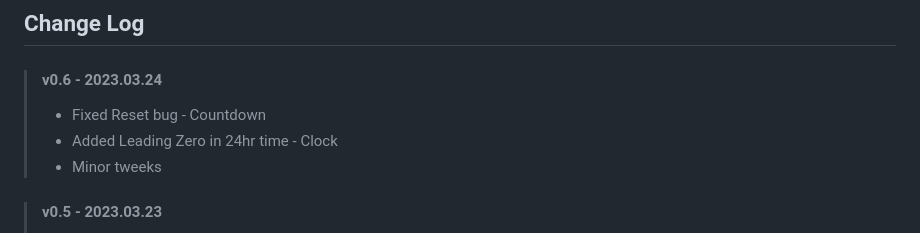
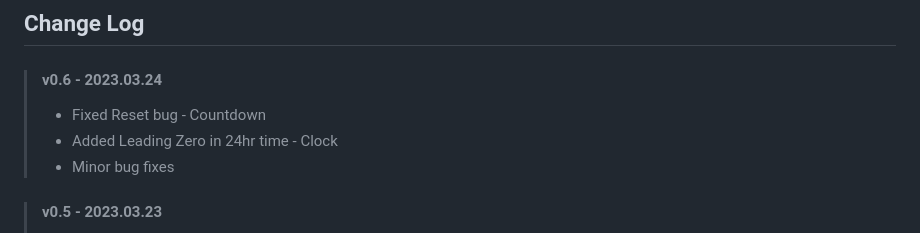
Before and after one commit to paulbuchan/TimeApps, a Markdown page: Readme.md, the part around the change. GitHub-like rendering.

```diff
--- a/Readme.md
+++ b/Readme.md
@@ -65,7 +65,7 @@ These are writen in basic HTML, CSS, and JavaScript so that they can easily be r
 >
 > - Fixed Reset bug - Countdown
 > - Added Leading Zero in 24hr time - Clock
-> - Minor tweeks
+> - Minor bug fixes
 
 > #### v0.5 - 2023.03.23
 >
```
